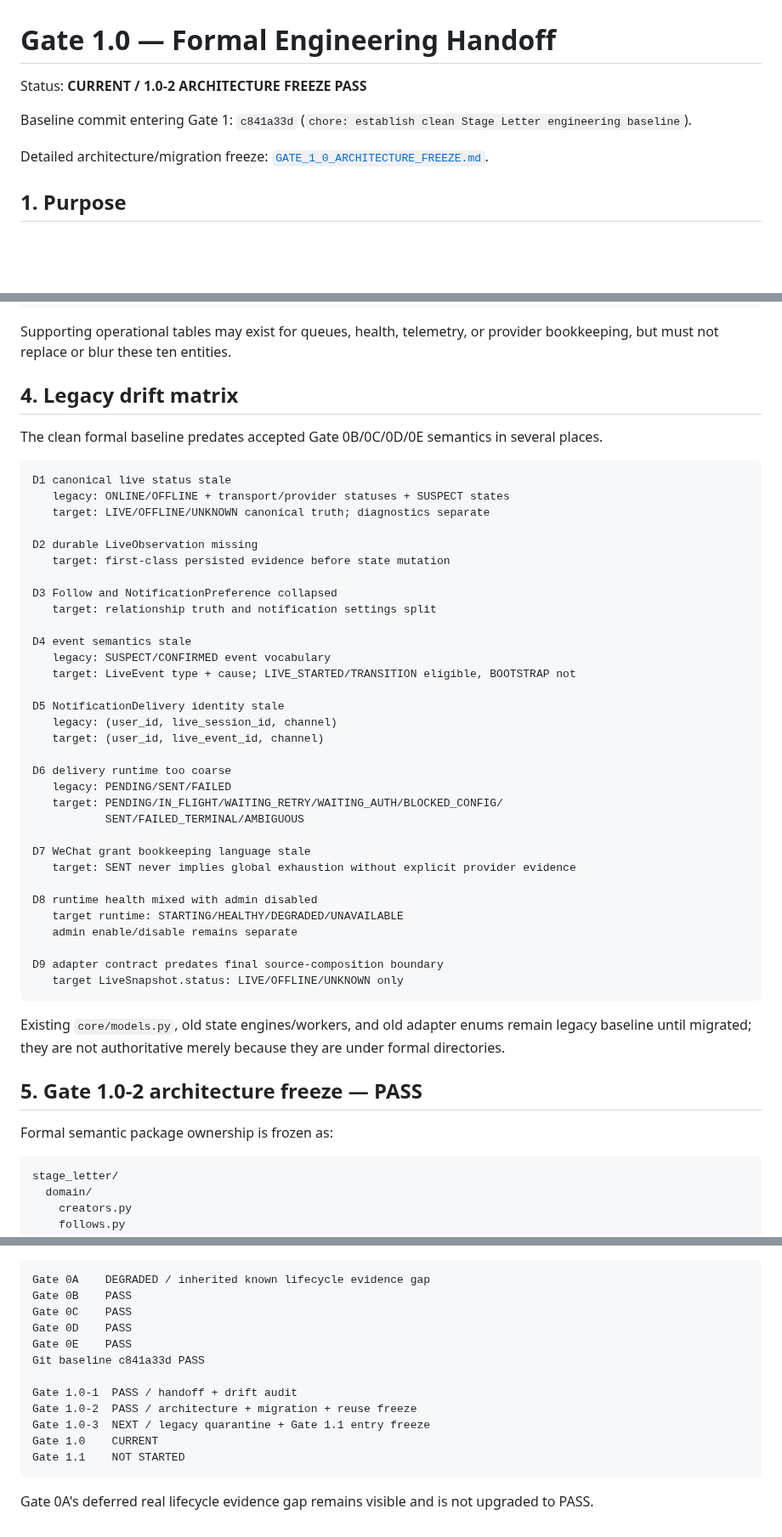
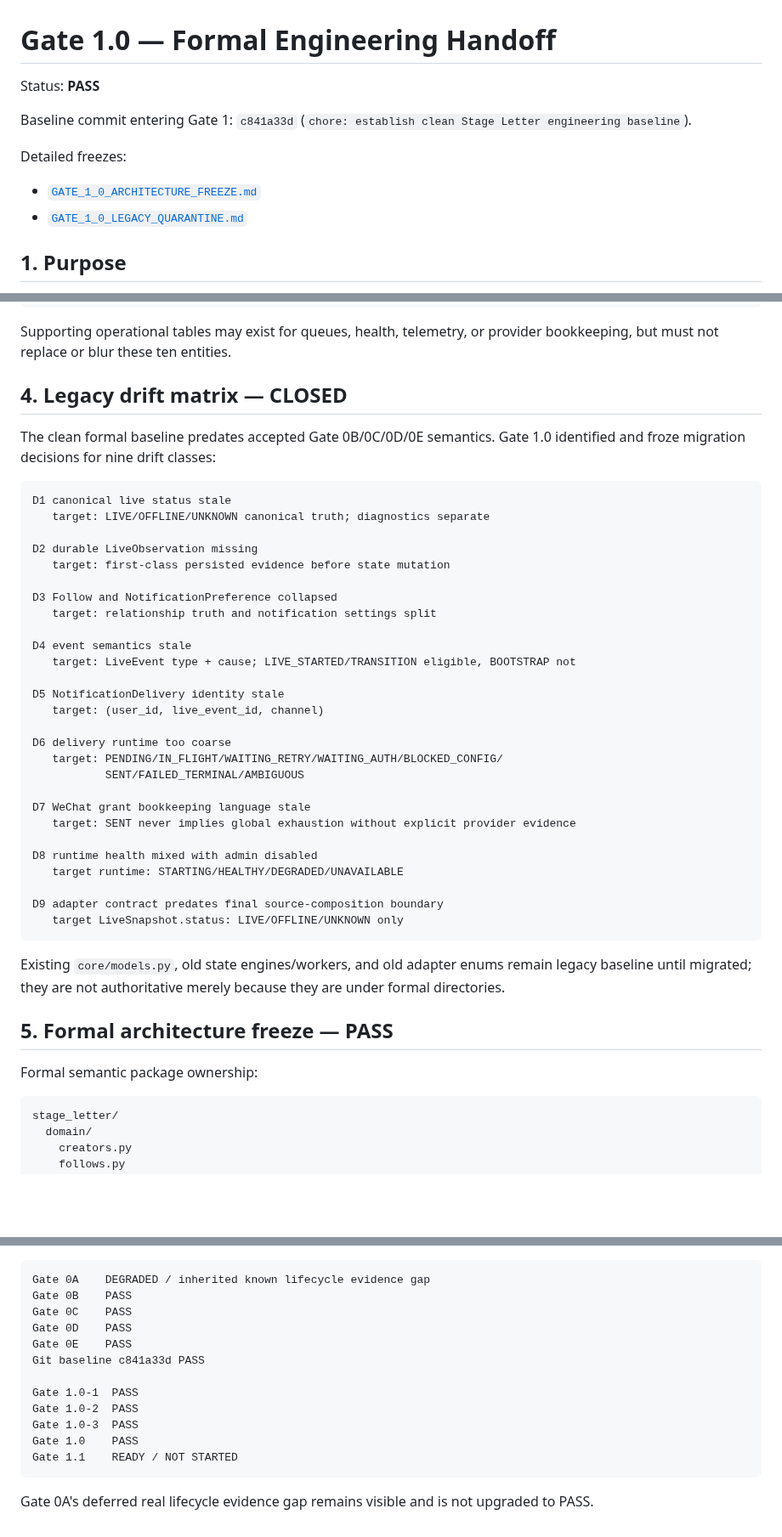
Before and after one commit to hengxiaopai/stage-letter, a Markdown page: docs/gate1/GATE_1_0.md, 3 parts joined by grey strips. Shown at 85% size. GitHub-like rendering; blank space fills up the shorter version.

````diff
--- a/docs/gate1/GATE_1_0.md
+++ b/docs/gate1/GATE_1_0.md
@@ -1,10 +1,12 @@
 # Gate 1.0 — Formal Engineering Handoff
 
-Status: **CURRENT / 1.0-2 ARCHITECTURE FREEZE PASS**
+Status: **PASS**
 
 Baseline commit entering Gate 1: `c841a33d` (`chore: establish clean Stage Letter engineering baseline`).
 
-Detailed architecture/migration freeze: [`GATE_1_0_ARCHITECTURE_FREEZE.md`](./GATE_1_0_ARCHITECTURE_FREEZE.md).
+Detailed freezes:
+- [`GATE_1_0_ARCHITECTURE_FREEZE.md`](./GATE_1_0_ARCHITECTURE_FREEZE.md)
+- [`GATE_1_0_LEGACY_QUARANTINE.md`](./GATE_1_0_LEGACY_QUARANTINE.md)
 
 ## 1. Purpose
 
@@ -72,13 +74,12 @@ LiveObservation is durable evidence
 
 Supporting operational tables may exist for queues, health, telemetry, or provider bookkeeping, but must not replace or blur these ten entities.
 
-## 4. Legacy drift matrix
+## 4. Legacy drift matrix — CLOSED
 
-The clean formal baseline predates accepted Gate 0B/0C/0D/0E semantics in several places.
+The clean formal baseline predates accepted Gate 0B/0C/0D/0E semantics. Gate 1.0 identified and froze migration decisions for nine drift classes:
 
 ```text
 D1 canonical live status stale
-   legacy: ONLINE/OFFLINE + transport/provider statuses + SUSPECT states
    target: LIVE/OFFLINE/UNKNOWN canonical truth; diagnostics separate
 
 D2 durable LiveObservation missing
@@ -88,15 +89,12 @@ D3 Follow and NotificationPreference collapsed
    target: relationship truth and notification settings split
 
 D4 event semantics stale
-   legacy: SUSPECT/CONFIRMED event vocabulary
    target: LiveEvent type + cause; LIVE_STARTED/TRANSITION eligible, BOOTSTRAP not
 
 D5 NotificationDelivery identity stale
-   legacy: (user_id, live_session_id, channel)
    target: (user_id, live_event_id, channel)
 
 D6 delivery runtime too coarse
-   legacy: PENDING/SENT/FAILED
    target: PENDING/IN_FLIGHT/WAITING_RETRY/WAITING_AUTH/BLOCKED_CONFIG/
            SENT/FAILED_TERMINAL/AMBIGUOUS
 
@@ -105,7 +103,6 @@ D7 WeChat grant bookkeeping language stale
 
 D8 runtime health mixed with admin disabled
    target runtime: STARTING/HEALTHY/DEGRADED/UNAVAILABLE
-   admin enable/disable remains separate
 
 D9 adapter contract predates final source-composition boundary
    target LiveSnapshot.status: LIVE/OFFLINE/UNKNOWN only
@@ -113,9 +110,9 @@ D9 adapter contract predates final source-composition boundary
 
 Existing `core/models.py`, old state engines/workers, and old adapter enums remain legacy baseline until migrated; they are not authoritative merely because they are under formal directories.
 
-## 5. Gate 1.0-2 architecture freeze — PASS
+## 5. Formal architecture freeze — PASS
 
-Formal semantic package ownership is frozen as:
+Formal semantic package ownership:
 
 ```text
 stage_letter/
@@ -308,11 +329,11 @@ Gate 0D    PASS
 Gate 0E    PASS
 Git baseline c841a33d PASS
 
-Gate 1.0-1  PASS / handoff + drift audit
-Gate 1.0-2  PASS / architecture + migration + reuse freeze
-Gate 1.0-3  NEXT / legacy quarantine + Gate 1.1 entry freeze
-Gate 1.0    CURRENT
-Gate 1.1    NOT STARTED
+Gate 1.0-1  PASS
+Gate 1.0-2  PASS
+Gate 1.0-3  PASS
+Gate 1.0    PASS
+Gate 1.1    READY / NOT STARTED
 ```
 
 Gate 0A's deferred real lifecycle evidence gap remains visible and is not upgraded to PASS.
````
Also changed, not shown: other parts of docs/gate1/GATE_1_0.md (+42 -18 lines).
